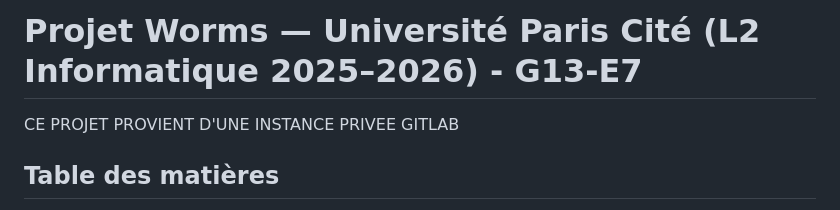
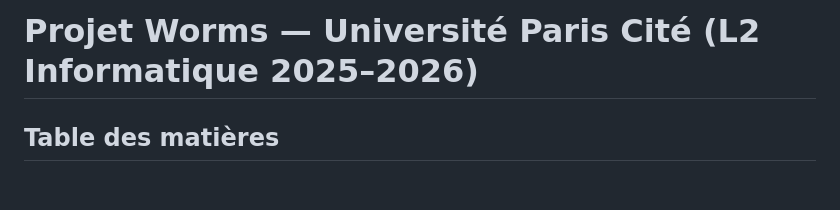
Before and after one commit to HacheAileA/Worms-HVRSS, a Markdown page: README.md, the part around the change. GitHub-like rendering; blank space fills up the shorter version.

Commit message:
Update project title and remove private note
Removed group identifier and private GitLab note.

```diff
--- a/README.md
+++ b/README.md
@@ -1,6 +1,4 @@
-# Projet Worms — Université Paris Cité (L2 Informatique 2025–2026) - G13-E7
-
-CE PROJET PROVIENT D'UNE INSTANCE PRIVEE GITLAB
+# Projet Worms — Université Paris Cité (L2 Informatique 2025–2026)
 
 ## Table des matières
 - [Description du projet](#description-du-projet)
```
